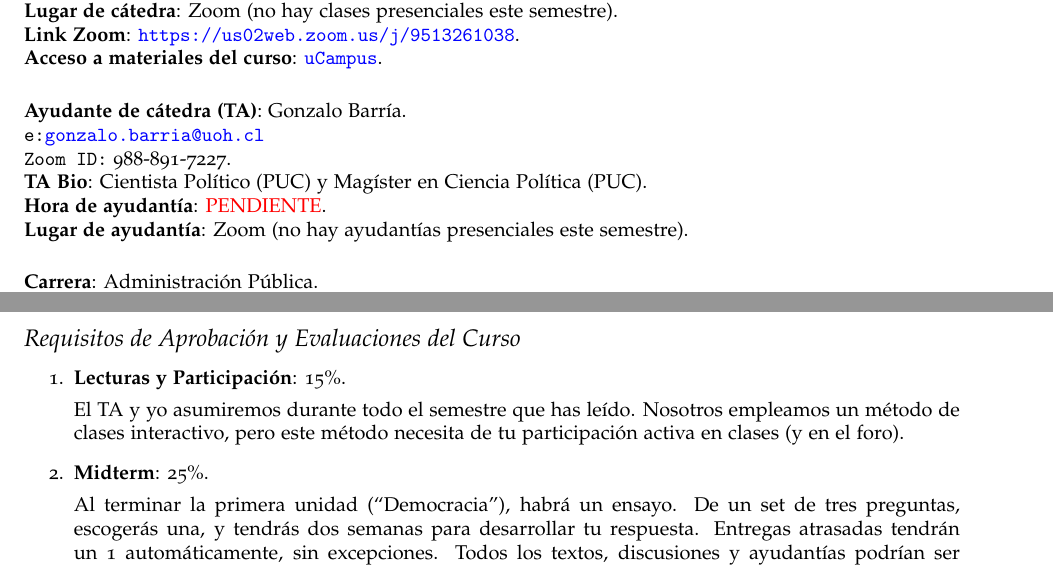
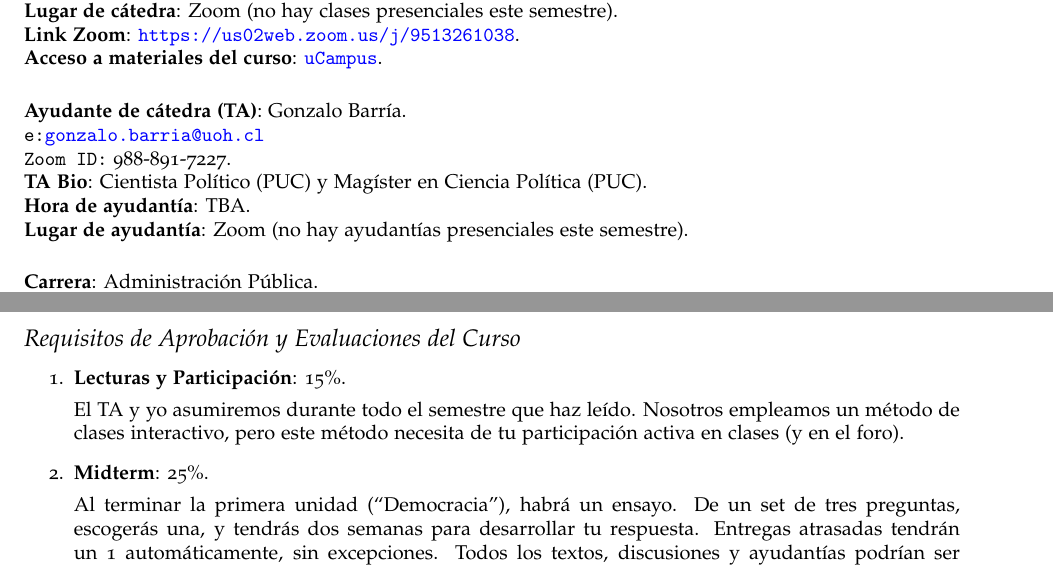
Before and after one commit to hbahamonde/Ciencia_Politica_I, a LaTeX document (Bahamonde_Ciencia_Politica_I.tex): two parts of pages 1 and 4 of 12, joined at a grey line, cut so that both start at the same text. The pictures show the PDF file Bahamonde_Ciencia_Politica_I.pdf that the author committed with the source.

Commit message:
syllabus

```diff
--- a/Bahamonde_Ciencia_Politica_I.tex
+++ b/Bahamonde_Ciencia_Politica_I.tex
@@ -197,7 +197,7 @@
 \texttt{e:}\href{mailto:gonzalo.barria@uoh.cl}{\texttt{gonzalo.barria@uoh.cl}}\\
 \texttt{Zoom ID:} 988-891-7227.\\
 {\bf TA Bio}: Cientista Pol\'itico (PUC) y Mag\'ister en Ciencia Pol\'itica (PUC).\\
-{\bf Hora de ayudant\'ia}: {\color{red}PENDIENTE}.\\
+{\bf Hora de ayudant\'ia}: TBA.\\
 {\bf Lugar de ayudant\'ia}: Zoom (no hay ayudant\'ias presenciales este semestre).
 
 
@@ -333,7 +333,7 @@ Clases tipo seminario v\'ia Zoom.
 	% Participation
 	\item {\bf Lecturas y Participaci\'on}: 15\%.
 
-		El TA y yo asumiremos durante todo el semestre que has le\'ido. Nosotros empleamos un m\'etodo de clases interactivo, pero este m\'etodo necesita de tu participaci\'on activa en clases (y en el foro).
+		El TA y yo asumiremos durante todo el semestre que haz le\'ido. Nosotros empleamos un m\'etodo de clases interactivo, pero este m\'etodo necesita de tu participaci\'on activa en clases (y en el foro).
 		%\\
 		%\\
 		%Para asegurarnos de que est\'es haciendo las lecturas, habr\'an una serie de \emph{pop quizzes} (``pruebas sorpresa'') tanto en c\'atedra como ayudant\'ia. Estos controles ser\'an cortos (5-10 minutos), y apuntan a medir si leyeron; o sabes, o no sabes. Estas pruebas se aplicar\'an completamente al azar, en cualquier momento de la clase, y sin previo aviso. En general, las preguntas ser\'an acerca de un concepto clave, y cuya respuesta correcta ser\'a una l\'inea (o dos, como m\'aximo).
```
Also changed, not shown: Bahamonde_Ciencia_Politica_I.pdf.
